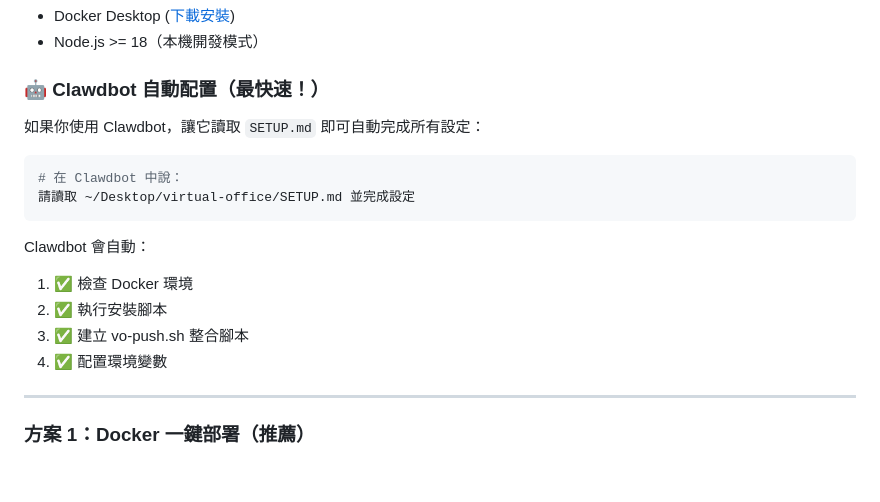
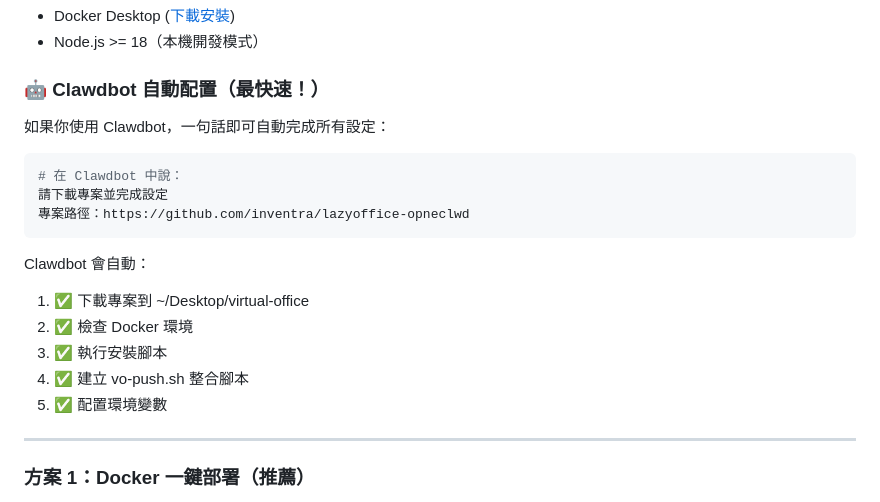
Before and after one commit to inventra/lazyoffice-opneclwd, a Markdown page: README.md, the part around the change. Drawn GitHub-style; blank space fills up the shorter version.

Commit message:
docs: Clawdbot 配置加入下載專案步驟
- 調整說明：先下載專案，再完成設定
- 提供專案 GitHub URL: https://github.com/inventra/lazyoffice-opneclwd
- 一句話即可自動完成所有步驟（更簡潔）

````diff
--- a/README.md
+++ b/README.md
@@ -61,18 +61,20 @@ Virtual Office 會持續監控您的 AI agents 並提供即時動畫效果。這
 
 ### 🤖 Clawdbot 自動配置（最快速！）
 
-如果你使用 Clawdbot，讓它讀取 `SETUP.md` 即可自動完成所有設定：
+如果你使用 Clawdbot，一句話即可自動完成所有設定：
 
 ```bash
 # 在 Clawdbot 中說：
-請讀取 ~/Desktop/virtual-office/SETUP.md 並完成設定
+請下載專案並完成設定
+專案路徑：https://github.com/inventra/lazyoffice-opneclwd
 ```
 
 Clawdbot 會自動：
-1. ✅ 檢查 Docker 環境
-2. ✅ 執行安裝腳本
-3. ✅ 建立 vo-push.sh 整合腳本
-4. ✅ 配置環境變數
+1. ✅ 下載專案到 ~/Desktop/virtual-office
+2. ✅ 檢查 Docker 環境
+3. ✅ 執行安裝腳本
+4. ✅ 建立 vo-push.sh 整合腳本
+5. ✅ 配置環境變數
 
 ---
 
````
